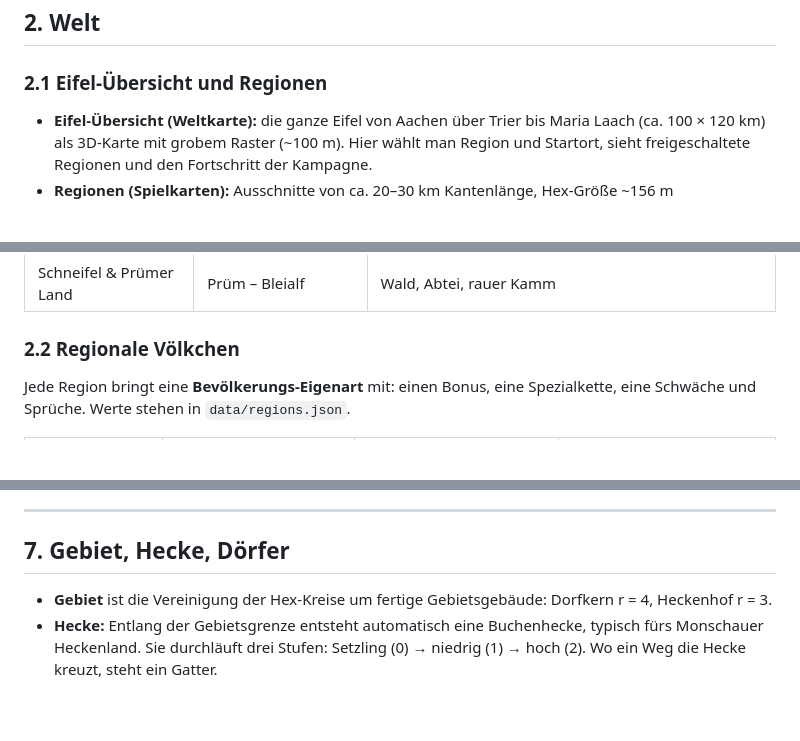
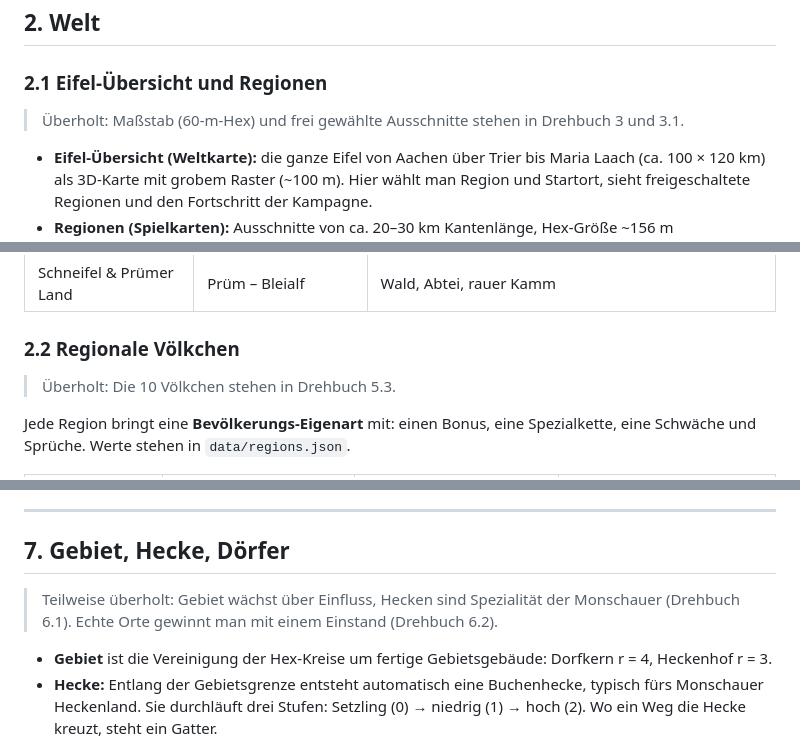
Before and after one commit to wenndemann/die-eifler, a Markdown page: DESIGN.md, 3 parts joined by grey strips. GitHub-like rendering; blank space fills up the shorter version.

```diff
--- a/DESIGN.md
+++ b/DESIGN.md
@@ -24,6 +24,8 @@ Zahlen-Wahrheit sind `data/*.json`; bei Abweichung gewinnt die JSON, diese Datei
 
 ### 2.1 Eifel-Übersicht und Regionen
 
+> Überholt: Maßstab (60-m-Hex) und frei gewählte Ausschnitte stehen in Drehbuch 3 und 3.1.
+
 - **Eifel-Übersicht (Weltkarte):** die ganze Eifel von Aachen über Trier bis Maria Laach (ca. 100 × 120 km) als 3D-Karte mit grobem Raster (~100 m). Hier wählt man Region und Startort, sieht freigeschaltete Regionen und den Fortschritt der Kampagne.
 - **Regionen (Spielkarten):** Ausschnitte von ca. 20–30 km Kantenlänge, Hex-Größe ~156 m (Umkreisradius 90 m), also 20.000–40.000 Hexe pro Karte.
 
@@ -38,6 +40,8 @@ Zahlen-Wahrheit sind `data/*.json`; bei Abweichung gewinnt die JSON, diese Datei
 | Schneifel & Prümer Land | Prüm – Bleialf | Wald, Abtei, rauer Kamm |
 
 ### 2.2 Regionale Völkchen
+
+> Überholt: Die 10 Völkchen stehen in Drehbuch 5.3.
 
 Jede Region bringt eine **Bevölkerungs-Eigenart** mit: einen Bonus, eine Spezialkette, eine Schwäche und Sprüche. Werte stehen in `data/regions.json`.
 
@@ -221,6 +225,8 @@ IDs sind ASCII (`hoelzfaeller`, `kaese`), Anzeigenamen mit Umlauten.
 
 ## 7. Gebiet, Hecke, Dörfer
 
+> Teilweise überholt: Gebiet wächst über Einfluss, Hecken sind Spezialität der Monschauer (Drehbuch 6.1). Echte Orte gewinnt man mit einem Einstand (Drehbuch 6.2).
+
 - **Gebiet** ist die Vereinigung der Hex-Kreise um fertige Gebietsgebäude: Dorfkern r = 4, Heckenhof r = 3.
 - **Hecke:** Entlang der Gebietsgrenze entsteht automatisch eine Buchenhecke, typisch fürs Monschauer Heckenland. Sie durchläuft drei Stufen: Setzling (0) → niedrig (1) → hoch (2). Wo ein Weg die Hecke kreuzt, steht ein Gatter.
 - **Gesichert:** Ein Hex ist bebaubar, wenn die Hecke seiner Gebietsquelle mindestens Stufe 1 hat. Altes Land bleibt bebaubar, während neue Hecke wächst.
```
Also changed, not shown: other parts of DESIGN.md (+8 -4 lines), DREHBUCH.md (+8 -4 lines), ROADMAP.md (+1 -1 lines).
